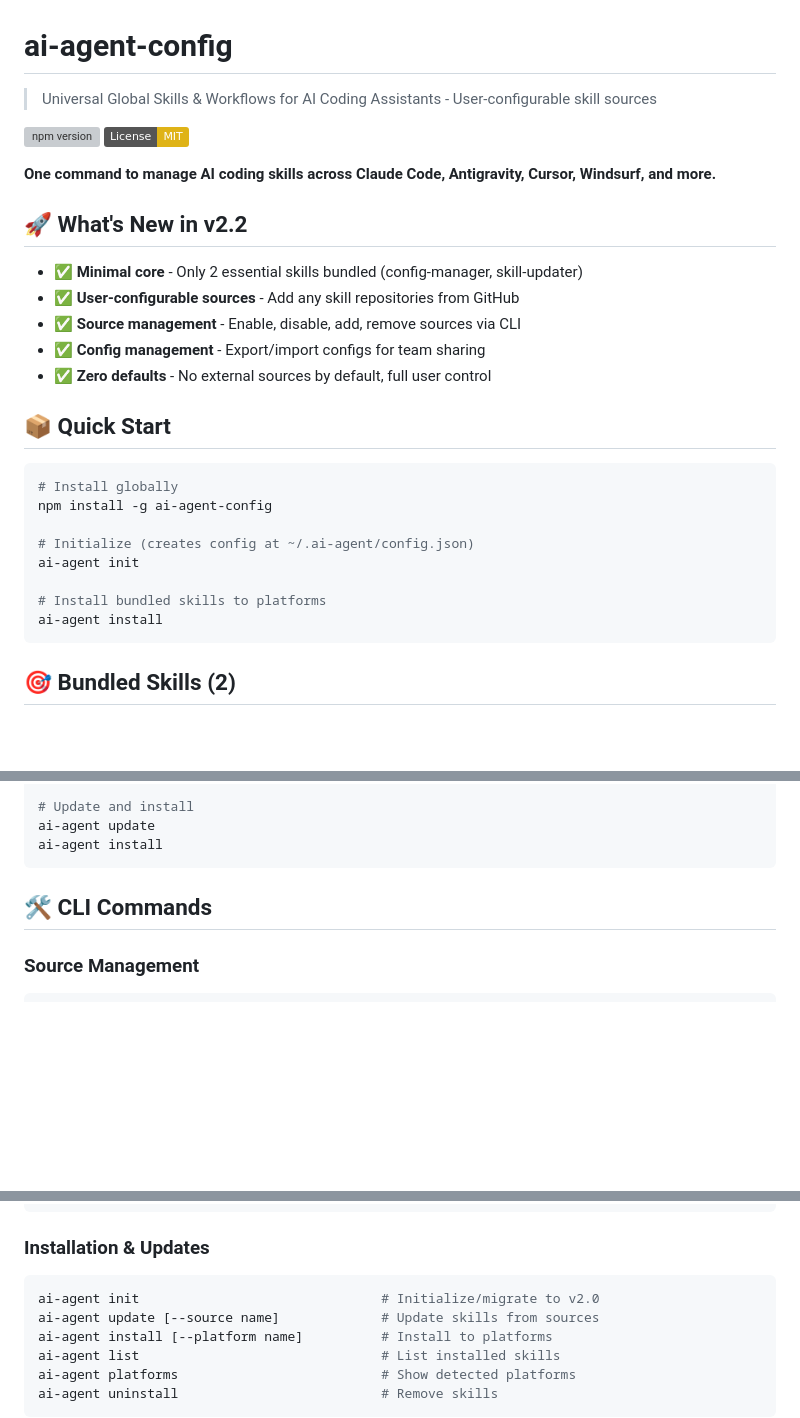
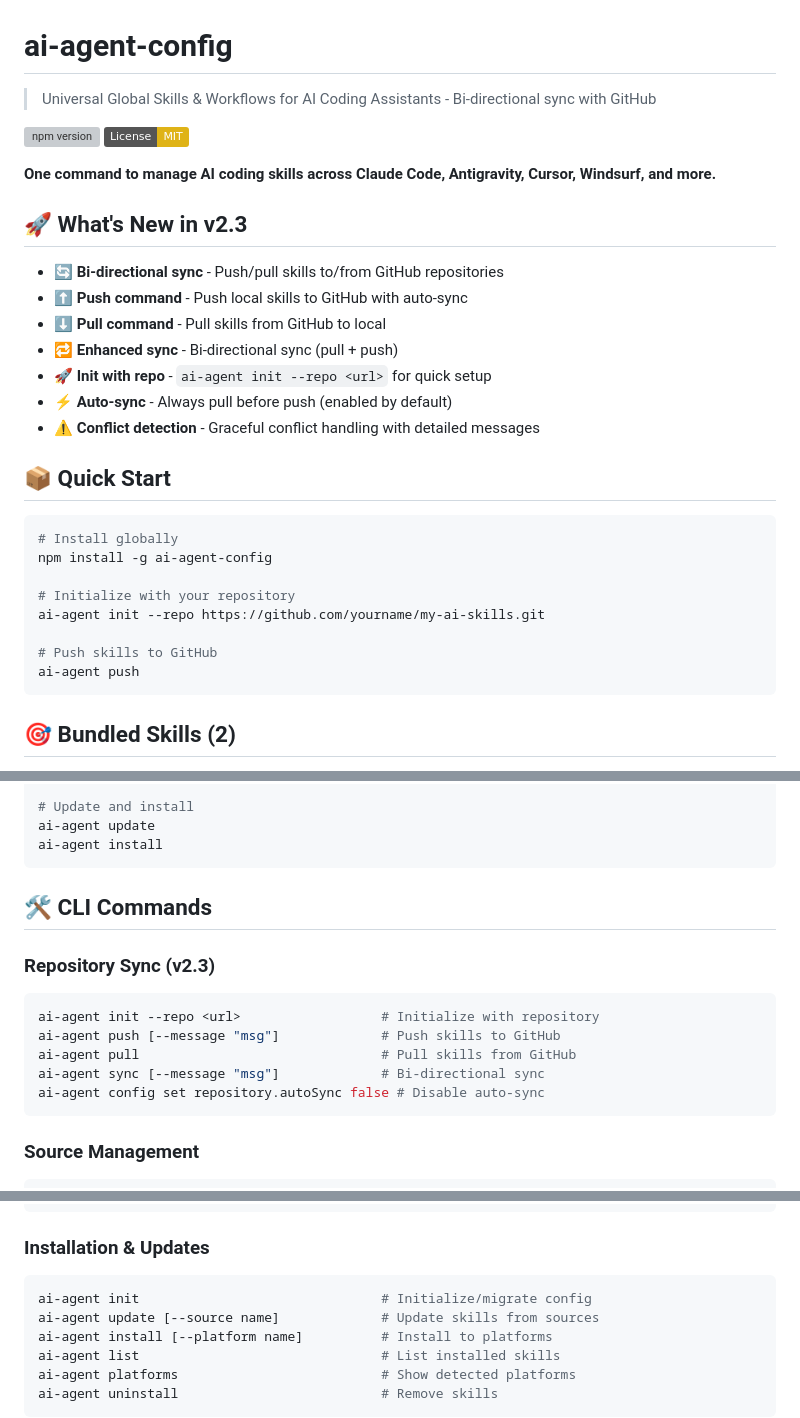
Before and after one commit to dongitran/ai-agent-config, a Markdown page: README.md, 3 parts joined by grey strips. GitHub-like rendering; badges without logos; blank space fills up the shorter version; grey boxes are pictures that could not be loaded.

Commit message:
docs: update README and AGENT.md for v2.3.0
- Update README with bi-directional sync features
- Add push/pull/sync commands to CLI sections
- Update AGENT.md architecture philosophy for v2.3
- Add Repository Sync section to both docs

````diff
--- a/README.md
+++ b/README.md
@@ -1,19 +1,21 @@
 # ai-agent-config
 
-> Universal Global Skills & Workflows for AI Coding Assistants - User-configurable skill sources
+> Universal Global Skills & Workflows for AI Coding Assistants - Bi-directional sync with GitHub
 
 [![npm version](https://badge.fury.io/js/ai-agent-config.svg)](https://www.npmjs.com/package/ai-agent-config)
 [![License: MIT](https://img.shields.io/badge/License-MIT-yellow.svg)](https://opensource.org/licenses/MIT)
 
 **One command to manage AI coding skills across Claude Code, Antigravity, Cursor, Windsurf, and more.**
 
-## 🚀 What's New in v2.2
+## 🚀 What's New in v2.3
 
-- ✅ **Minimal core** - Only 2 essential skills bundled (config-manager, skill-updater)
-- ✅ **User-configurable sources** - Add any skill repositories from GitHub
-- ✅ **Source management** - Enable, disable, add, remove sources via CLI
-- ✅ **Config management** - Export/import configs for team sharing
-- ✅ **Zero defaults** - No external sources by default, full user control
+- 🔄 **Bi-directional sync** - Push/pull skills to/from GitHub repositories
+- ⬆️ **Push command** - Push local skills to GitHub with auto-sync
+- ⬇️ **Pull command** - Pull skills from GitHub to local
+- 🔁 **Enhanced sync** - Bi-directional sync (pull + push)
+- 🚀 **Init with repo** - `ai-agent init --repo <url>` for quick setup
+- ⚡ **Auto-sync** - Always pull before push (enabled by default)
+- ⚠️ **Conflict detection** - Graceful conflict handling with detailed messages
 
 ## 📦 Quick Start
 
@@ -21,11 +23,11 @@
 # Install globally
 npm install -g ai-agent-config
 
-# Initialize (creates config at ~/.ai-agent/config.json)
-ai-agent init
+# Initialize with your repository
+ai-agent init --repo https://github.com/yourname/my-ai-skills.git
 
-# Install bundled skills to platforms
-ai-agent install
+# Push skills to GitHub
+ai-agent push
 ```
 
 ## 🎯 Bundled Skills (2)
@@ -57,6 +59,15 @@ ai-agent install
 
 ## 🛠️ CLI Commands
 
+### Repository Sync (v2.3)
+```bash
+ai-agent init --repo <url>                  # Initialize with repository
+ai-agent push [--message "msg"]             # Push skills to GitHub
+ai-agent pull                               # Pull skills from GitHub
+ai-agent sync [--message "msg"]             # Bi-directional sync
+ai-agent config set repository.autoSync false # Disable auto-sync
+```
+
 ### Source Management
 ```bash
 ai-agent source add <repo-url> [options]    # Add custom source
@@ -80,7 +91,7 @@ ai-agent config reset --yes                 # Reset to defaults
 
 ### Installation & Updates
 ```bash
-ai-agent init                               # Initialize/migrate to v2.0
+ai-agent init                               # Initialize/migrate config
 ai-agent update [--source name]             # Update skills from sources
 ai-agent install [--platform name]          # Install to platforms
 ai-agent list                               # List installed skills
````
Also changed, not shown: AGENT.md (+15 -5 lines).
